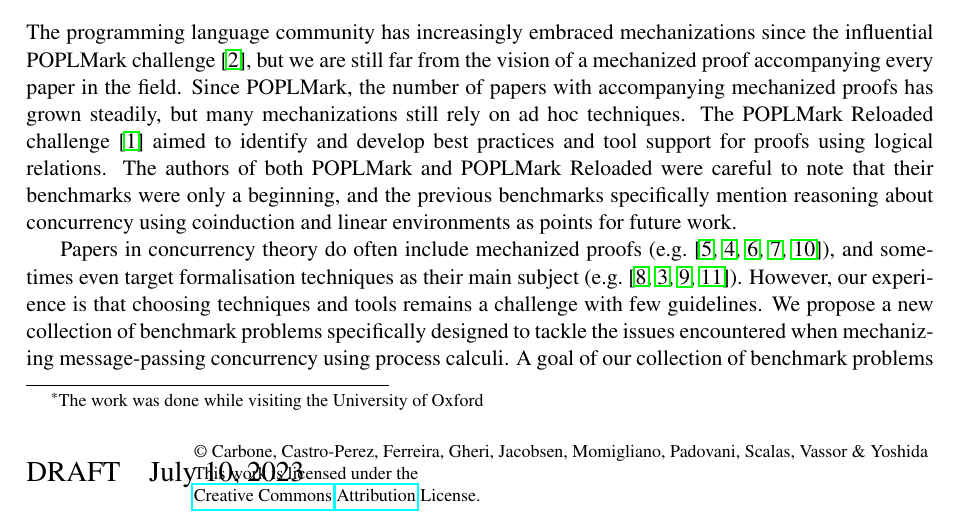
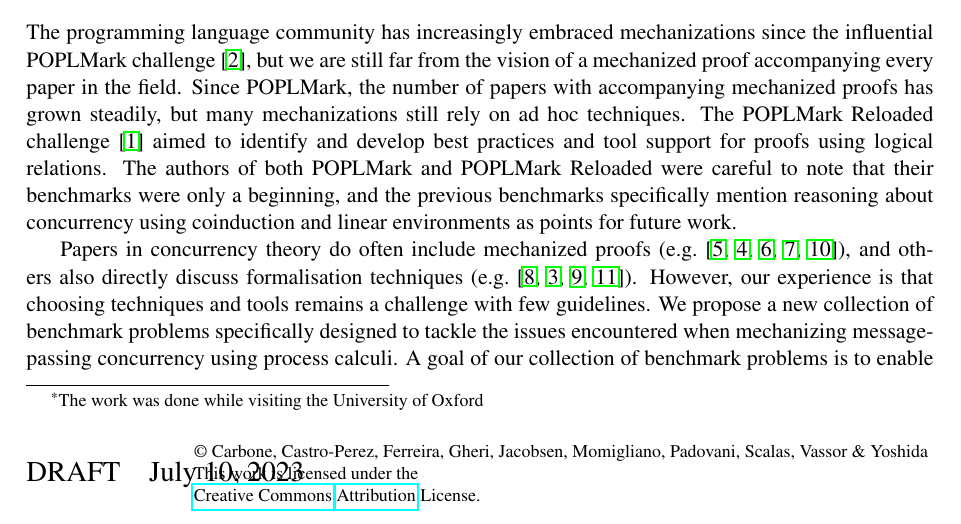
Before and after one commit to concurrentbenchmark/concurrentbenchmark, a LaTeX paper (extended-abstract/extended-abstract.tex): part of page 1 of 14, cut so that both start at the same text. Compiled offline with pdfLaTeX; a LaTeX package or settings file that is missing is left out.

Commit message:
small rephrasing

```diff
--- a/extended-abstract/extended-abstract.tex
+++ b/extended-abstract/extended-abstract.tex
@@ -52,7 +52,7 @@ Since POPLMark, the number of papers with accompanying mechanized proofs has gro
 The POPLMark Reloaded challenge~\cite{POPLMarkReloaded} aimed to identify and develop best practices and tool support for proofs using logical relations.
 The authors of both POPLMark and POPLMark Reloaded were careful to note that their benchmarks were only a beginning, and the previous benchmarks specifically mention reasoning about concurrency using coinduction and linear environments as points for future work.
 
-Papers in concurrency theory do often include mechanized proofs (e.g.~\cite{DBLP:conf/tacas/CastroFY20, DBLP:conf/pldi/Castro-Perez0GY21,lmcs:9985, DBLP:journals/jar/CruzFilipeMP23, Tirore:2023}), and sometimes even target formalisation techniques as their main subject (e.g.~\cite{DBLP:conf/tphol/Gay01, DBLP:journals/jar/BengtsonPW16, DBLP:conf/ppdp/Thiemann19, DBLP:conf/forte/ZalakainD21}). However, our experience is that choosing techniques and tools remains a challenge with few guidelines.
+Papers in concurrency theory do often include mechanized proofs (e.g.~\cite{DBLP:conf/tacas/CastroFY20, DBLP:conf/pldi/Castro-Perez0GY21,lmcs:9985, DBLP:journals/jar/CruzFilipeMP23, Tirore:2023}), and others also directly discuss formalisation techniques (e.g.~\cite{DBLP:conf/tphol/Gay01, DBLP:journals/jar/BengtsonPW16, DBLP:conf/ppdp/Thiemann19, DBLP:conf/forte/ZalakainD21}). However, our experience is that choosing techniques and tools remains a challenge with few guidelines.
 We propose a new collection of benchmark problems specifically designed to tackle the issues encountered when mechanizing message-passing concurrency using process calculi.
 A goal of our collection of benchmark problems is to enable comparison between techniques and push for the development of guidelines and tutorials, and our challenge problems are a simple setting in which to demonstrate and compare techniques.
 Another goal is to strengthen the culture of mechanization by rallying the community to collaborate on exploring and developing new tools and techniques.
```
